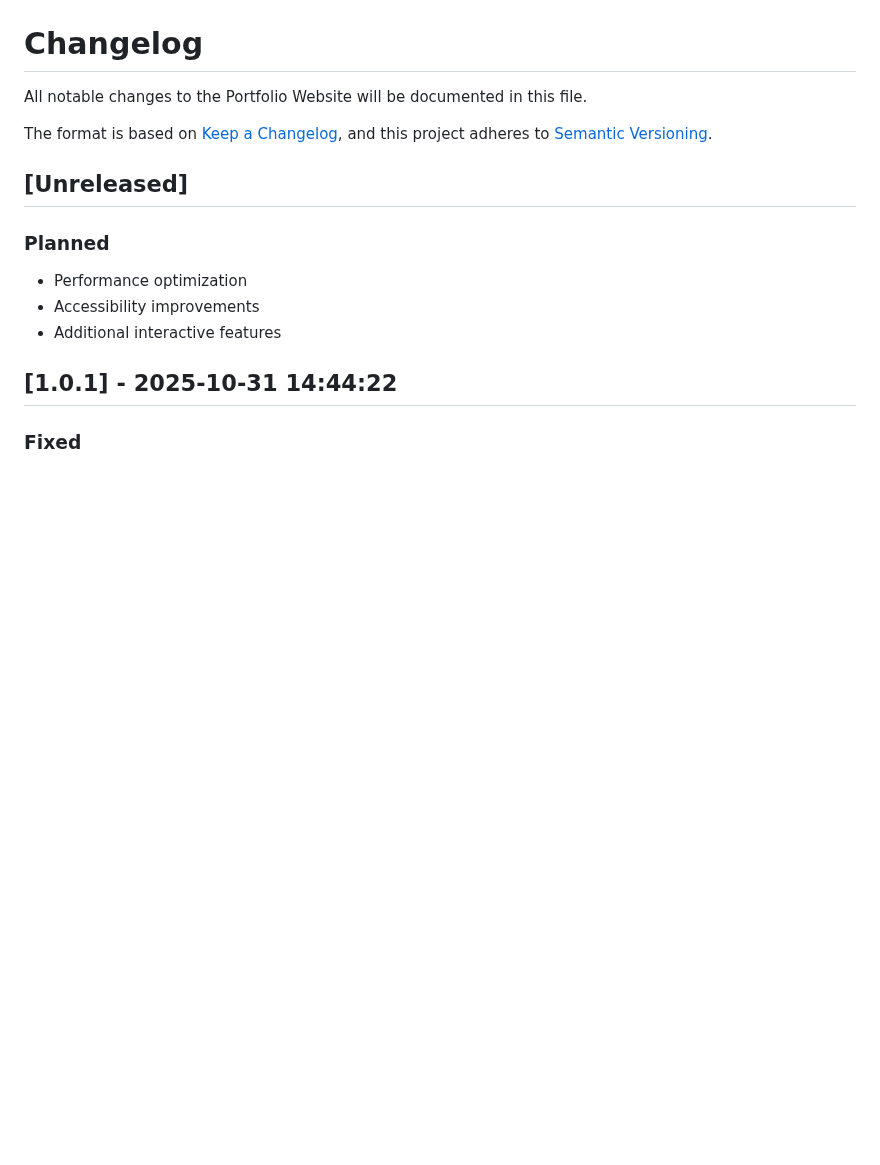
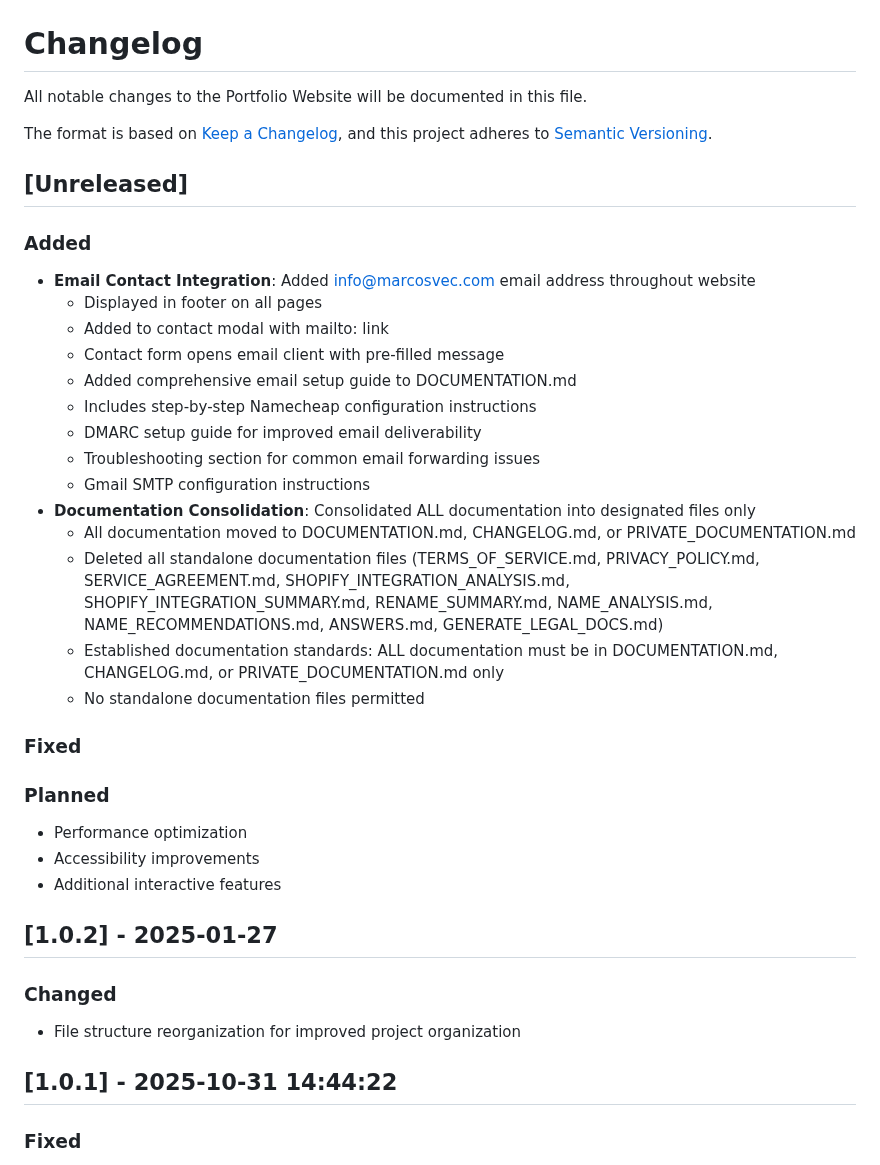
Before and after one commit to marcosvec/marcosvec.github.io, a Markdown page: CHANGELOG.md, the part around the change. Rendered like a GitHub page; blank space fills up the shorter version.

```diff
--- a/CHANGELOG.md
+++ b/CHANGELOG.md
@@ -7,10 +7,32 @@ and this project adheres to [Semantic Versioning](https://semver.org/spec/v2.0.0
 
 ## [Unreleased]
 
+### Added
+- **Email Contact Integration**: Added info@marcosvec.com email address throughout website
+  - Displayed in footer on all pages
+  - Added to contact modal with mailto: link
+  - Contact form opens email client with pre-filled message
+  - Added comprehensive email setup guide to DOCUMENTATION.md
+  - Includes step-by-step Namecheap configuration instructions
+  - DMARC setup guide for improved email deliverability
+  - Troubleshooting section for common email forwarding issues
+  - Gmail SMTP configuration instructions
+- **Documentation Consolidation**: Consolidated ALL documentation into designated files only
+  - All documentation moved to DOCUMENTATION.md, CHANGELOG.md, or PRIVATE_DOCUMENTATION.md
+  - Deleted all standalone documentation files (TERMS_OF_SERVICE.md, PRIVACY_POLICY.md, SERVICE_AGREEMENT.md, SHOPIFY_INTEGRATION_ANALYSIS.md, SHOPIFY_INTEGRATION_SUMMARY.md, RENAME_SUMMARY.md, NAME_ANALYSIS.md, NAME_RECOMMENDATIONS.md, ANSWERS.md, GENERATE_LEGAL_DOCS.md)
+  - Established documentation standards: ALL documentation must be in DOCUMENTATION.md, CHANGELOG.md, or PRIVATE_DOCUMENTATION.md only
+  - No standalone documentation files permitted
+### Fixed
+
 ### Planned
 - Performance optimization
 - Accessibility improvements
 - Additional interactive features
+
+## [1.0.2] - 2025-01-27
+
+### Changed
+- File structure reorganization for improved project organization
 
 ## [1.0.1] - 2025-10-31 14:44:22
 
```
Also changed, not shown: DOCUMENTATION.md (added, +92 -0 lines).
